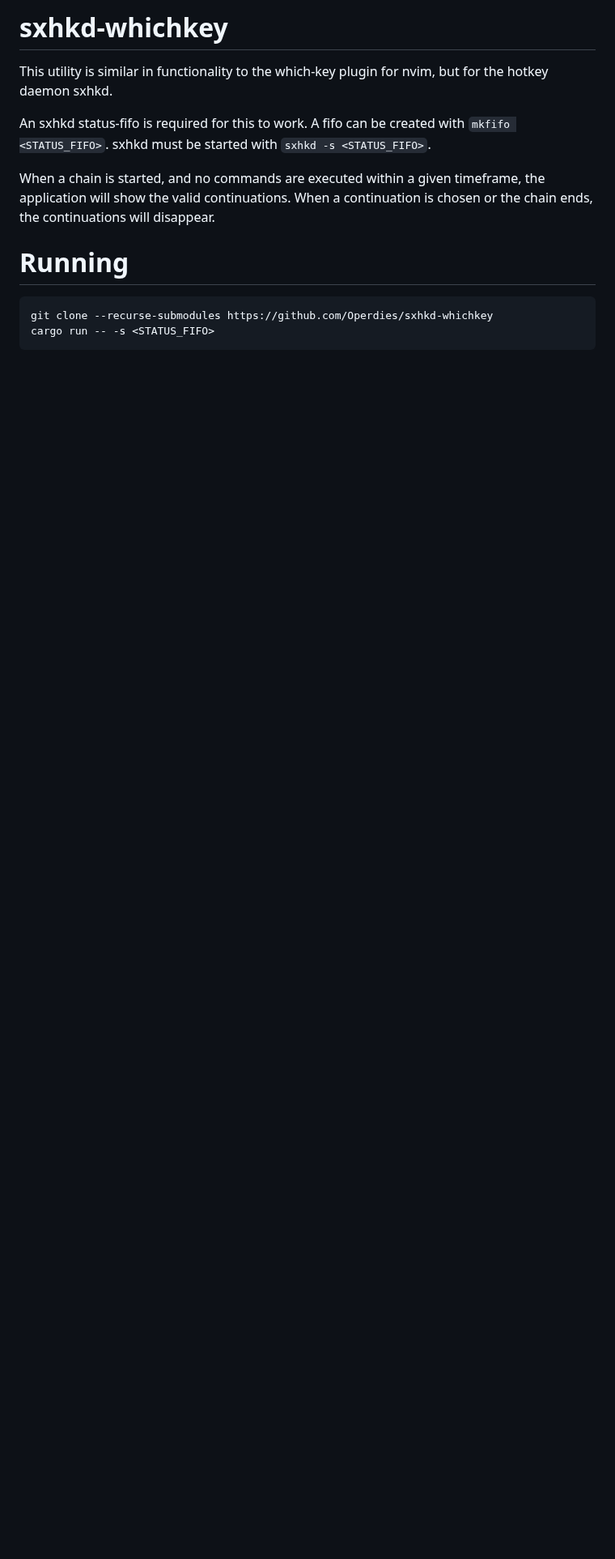
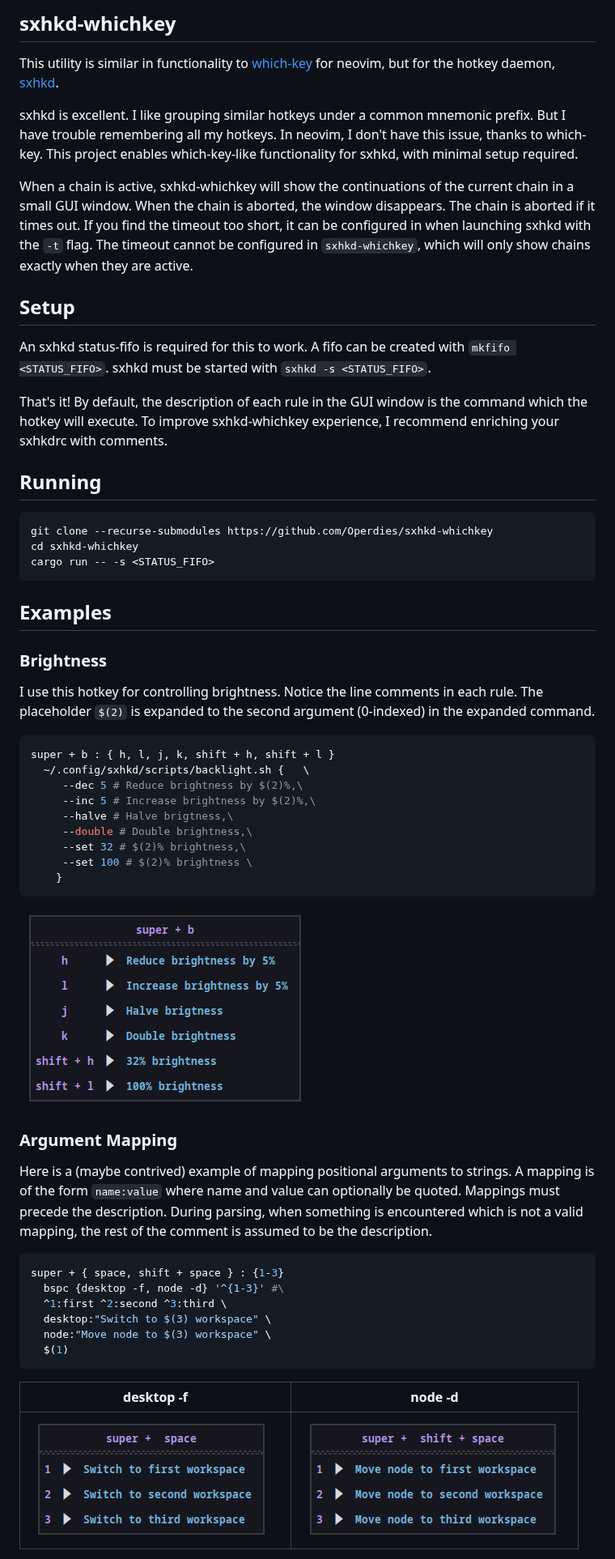
Before and after one commit to Operdies/sxhkd-whichkey, a Markdown page: README.md, the part around one of its changes. Shown at 81% size. Rendered like a GitHub page; pictures changed too: doc/screenshots/brightness.png (added), doc/screenshots/desktopf.png (added), doc/screenshots/noded.png (added); blank space fills up the shorter version.

Commit message:
Add proper readme

````diff
--- a/README.md
+++ b/README.md
@@ -1,13 +1,61 @@
-# sxhkd-whichkey
+## sxhkd-whichkey
 
-This utility is similar in functionality to the which-key plugin for nvim, but for the hotkey daemon sxhkd.
+This utility is similar in functionality to [which-key](https://github.com/folke/which-key.nvim) for neovim, but for the hotkey daemon, [sxhkd](https://github.com/baskerville/sxhkd).
+
+sxhkd is excellent. I like grouping similar hotkeys under a common mnemonic prefix. But I have trouble remembering all my hotkeys. In neovim, I don't have this issue, thanks to which-key. This project enables which-key-like functionality for sxhkd, with minimal setup required.
+
+When a chain is active, sxhkd-whichkey will show the continuations of the current chain in a small GUI window. When the chain is aborted, the window disappears. The chain is aborted if it times out. If you find the timeout too short, it can be configured in when launching sxhkd with the `-t` flag. The timeout cannot be configured in `sxhkd-whichkey`, which will only show chains exactly when they are active.
+
+## Setup
 
 An sxhkd status-fifo is required for this to work. A fifo can be created with `mkfifo <STATUS_FIFO>`. sxhkd must be started with `sxhkd -s <STATUS_FIFO>`.
 
-When a chain is started, and no commands are executed within a given timeframe, the application will show the valid continuations. When a continuation is chosen or the chain ends, the continuations will disappear.
+That's it! By default, the description of each rule in the GUI window is the command which the hotkey will execute.
+To improve sxhkd-whichkey experience, I recommend enriching your sxhkdrc with comments.
 
-# Running
+## Running
+
 ```bash
 git clone --recurse-submodules https://github.com/Operdies/sxhkd-whichkey
+cd sxhkd-whichkey
 cargo run -- -s <STATUS_FIFO>
 ```
+
+## Examples
+
+### Brightness
+
+I use this hotkey for controlling brightness. Notice the line comments in each rule. The placeholder `$(2)` is expanded to the second argument (0-indexed) in the expanded command.
+
+```bash
+super + b : { h, l, j, k, shift + h, shift + l }
+  ~/.config/sxhkd/scripts/backlight.sh {   \
+     --dec 5 # Reduce brightness by $(2)%,\
+     --inc 5 # Increase brightness by $(2)%,\
+     --halve # Halve brigtness,\
+     --double # Double brightness,\
+     --set 32 # $(2)% brightness,\
+     --set 100 # $(2)% brightness \
+    }
+```
+
+![brightness](./doc/screenshots/brightness.png)
+
+### Argument Mapping
+
+Here is a (maybe contrived) example of mapping positional arguments to strings.
+A mapping is of the form `name:value` where name and value can optionally be quoted. Mappings must precede the description. During parsing, when something is encountered which is not a valid mapping, the rest of the comment is assumed to be the description.
+
+```bash
+super + { space, shift + space } : {1-3}
+  bspc {desktop -f, node -d} '^{1-3}' #\
+  ^1:first ^2:second ^3:third \
+  desktop:"Switch to $(3) workspace" \
+  node:"Move node to $(3) workspace" \
+  $(1)
+```
+
+| desktop -f                                    | node -d                                 |
+| --------------------------------------------- | --------------------------------------- |
+| ![desktop -f](./doc/screenshots/desktopf.png) | ![node -d](./doc/screenshots/noded.png) |
+
````
Also changed, not shown: other parts of README.md (+36 -0 lines), 1 other file.
